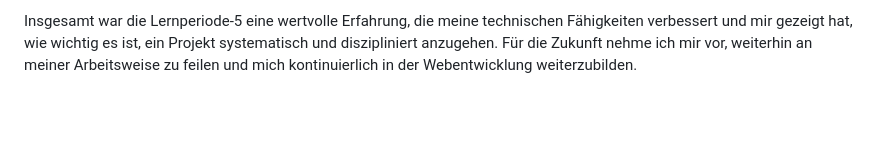
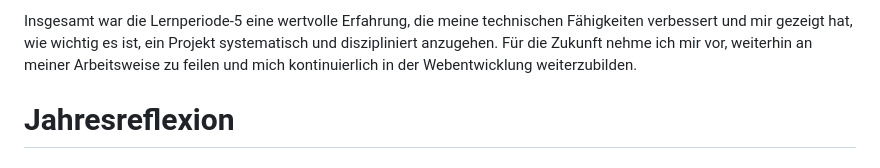
Before and after one commit to 00teenX/Lernperiode-5, a Markdown page: README.md, the part around the change. Drawn GitHub-style; blank space fills up the shorter version.

```diff
--- a/README.md
+++ b/README.md
@@ -135,3 +135,5 @@ präsentiert wird.
 Insgesamt war die Lernperiode-5 eine wertvolle Erfahrung, die meine technischen Fähigkeiten verbessert und mir gezeigt hat, wie wichtig es ist, ein Projekt
 systematisch und diszipliniert anzugehen. Für die Zukunft nehme ich mir vor, weiterhin an meiner Arbeitsweise zu feilen und mich kontinuierlich in der
 Webentwicklung weiterzubilden.
+
+# Jahresreflexion
```
